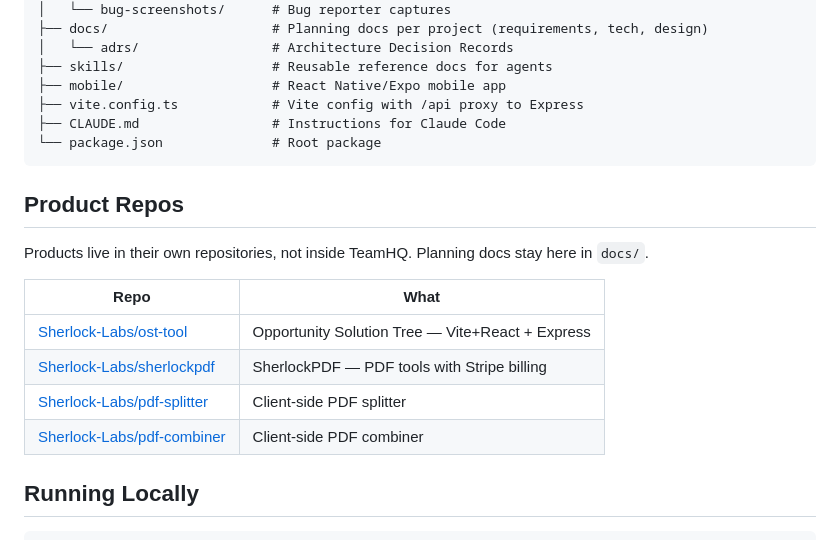
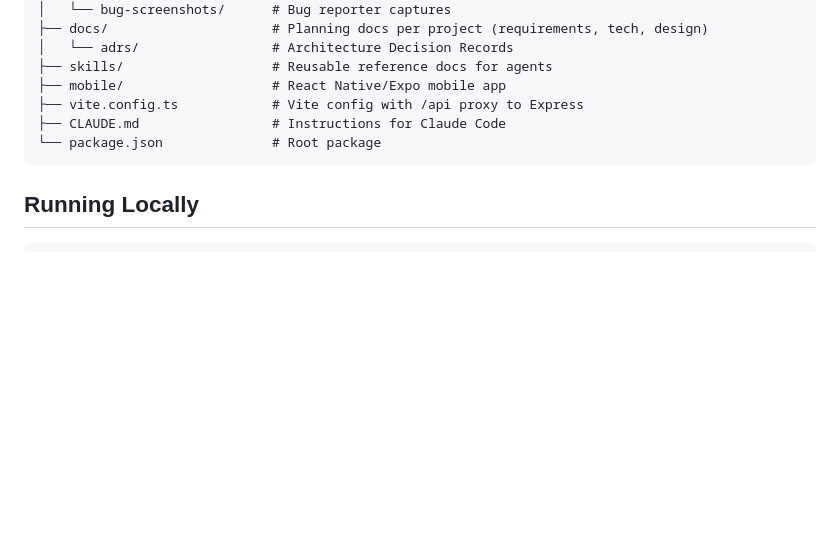
Before and after one commit to Sherlock-Labs/teamhq, a Markdown page: README.md, the part around the change. Drawn GitHub-style; blank space fills up the shorter version.

Commit message:
Remove product repos section from README
Co-Authored-By: Claude Sonnet 4.6 <noreply@anthropic.com>

````diff
--- a/README.md
+++ b/README.md
@@ -117,17 +117,6 @@ teamhq/
 └── package.json              # Root package
 ```
 
-## Product Repos
-
-Products live in their own repositories, not inside TeamHQ. Planning docs stay here in `docs/`.
-
-| Repo | What |
-|------|------|
-| [Sherlock-Labs/ost-tool](https://github.com/Sherlock-Labs/ost-tool) | Opportunity Solution Tree — Vite+React + Express |
-| [Sherlock-Labs/sherlockpdf](https://github.com/Sherlock-Labs/sherlockpdf) | SherlockPDF — PDF tools with Stripe billing |
-| [Sherlock-Labs/pdf-splitter](https://github.com/Sherlock-Labs/pdf-splitter) | Client-side PDF splitter |
-| [Sherlock-Labs/pdf-combiner](https://github.com/Sherlock-Labs/pdf-combiner) | Client-side PDF combiner |
-
 ## Running Locally
 
 ```bash
````
